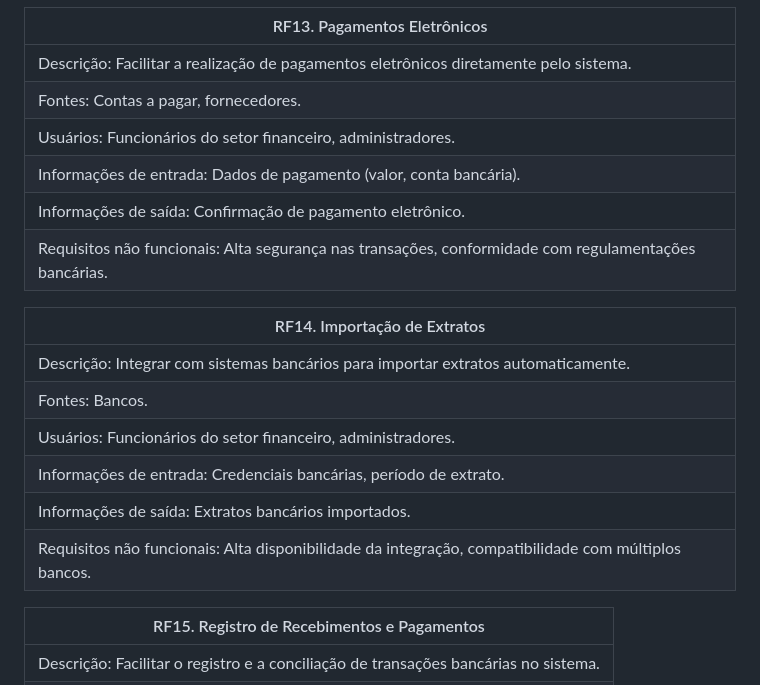
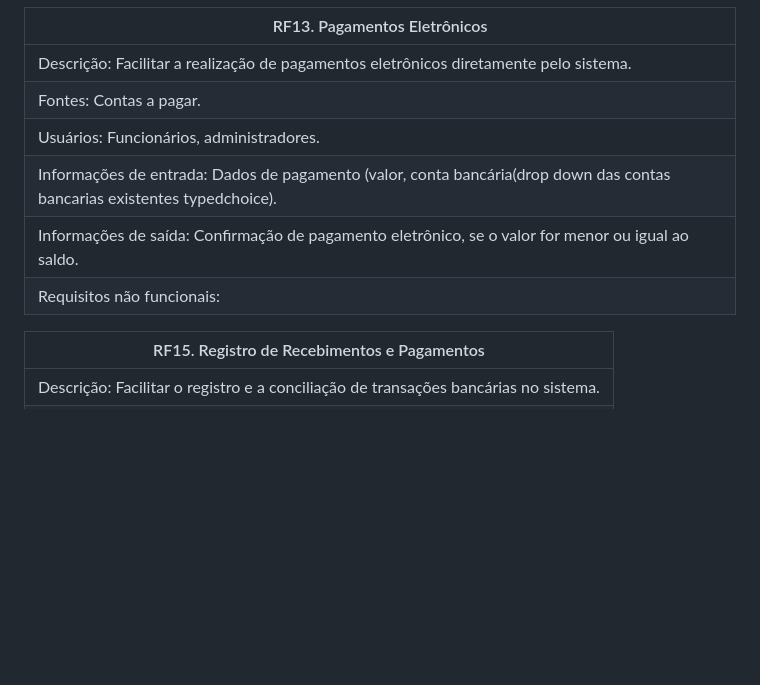
Before and after one commit to Gabriela-Amaro/Sistema-Mugiwara, a Markdown page: README.DR.md, the part around the change printed below. GitHub-like rendering; blank space fills up the shorter version.

```diff
--- a/README.DR.md
+++ b/README.DR.md
@@ -113,20 +68,11 @@
 |RF13. Pagamentos Eletrônicos|
 |-----------------------|
 |Descrição: Facilitar a realização de pagamentos eletrônicos diretamente pelo sistema.|
-|Fontes: Contas a pagar, fornecedores.|
-|Usuários: Funcionários do setor financeiro, administradores.|
-|Informações de entrada: Dados de pagamento (valor, conta bancária).|
-|Informações de saída: Confirmação de pagamento eletrônico.|
-|Requisitos não funcionais: Alta segurança nas transações, conformidade com regulamentações bancárias.|
-
-|RF14. Importação de Extratos|
-|-----------------------|
-|Descrição: Integrar com sistemas bancários para importar extratos automaticamente.|
-|Fontes: Bancos.|
-|Usuários: Funcionários do setor financeiro, administradores.|
-|Informações de entrada: Credenciais bancárias, período de extrato.|
-|Informações de saída: Extratos bancários importados.|
-|Requisitos não funcionais: Alta disponibilidade da integração, compatibilidade com múltiplos bancos.|
+|Fontes: Contas a pagar.|
+|Usuários: Funcionários, administradores.|
+|Informações de entrada: Dados de pagamento (valor, conta bancária(drop down das contas bancarias existentes typedchoice).|
+|Informações de saída: Confirmação de pagamento eletrônico, se o valor for menor ou igual ao saldo.|
+|Requisitos não funcionais: |
 
 |RF15. Registro de Recebimentos e Pagamentos|
 |-----------------------|
```
Also changed, not shown: other parts of README.DR.md (+3 -48 lines).
